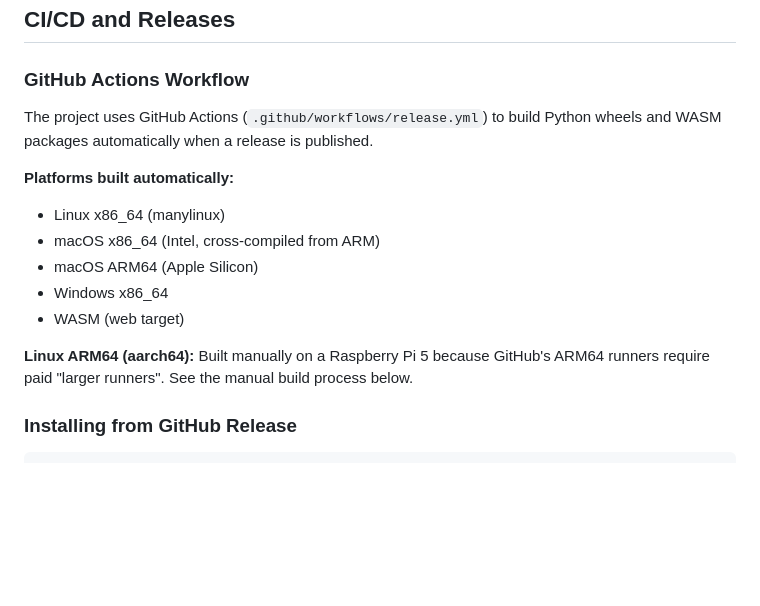
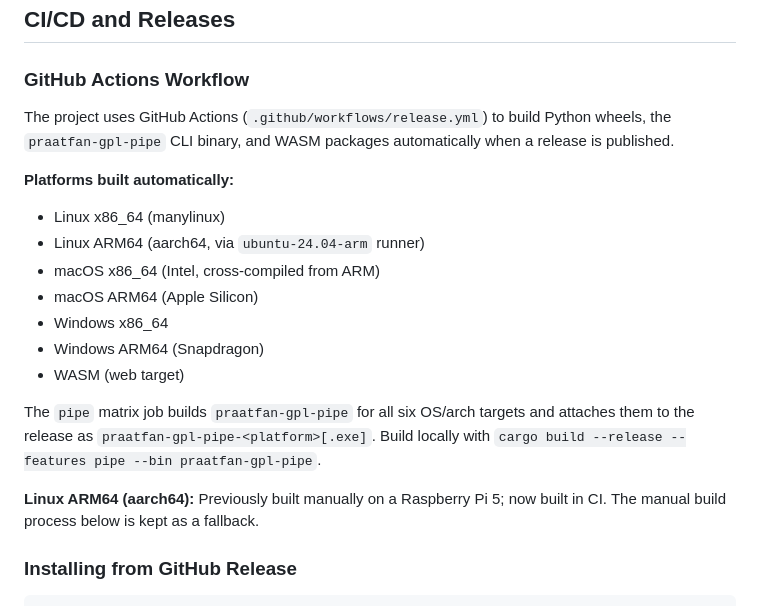
Before and after one commit to ucpresearch/praatfan-core-rs, a Markdown page: DEVELOPMENT.md, the part around the change. GitHub-like rendering; blank space fills up the shorter version.

Commit message:
docs: cover praatfan-gpl-pipe in DEVELOPMENT.md CI notes
Also refresh the stale ARM64 note (built in CI via ubuntu-24.04-arm
since v0.1.4, not manually on the RPi5) and list the Windows ARM64
target the workflow already builds.

Co-Authored-By: Claude Fable 5 <noreply@anthropic.com>

```diff
--- a/DEVELOPMENT.md
+++ b/DEVELOPMENT.md
@@ -4,17 +4,21 @@
 
 ### GitHub Actions Workflow
 
-The project uses GitHub Actions (`.github/workflows/release.yml`) to build Python wheels and WASM packages automatically when a release is published.
+The project uses GitHub Actions (`.github/workflows/release.yml`) to build Python wheels, the `praatfan-gpl-pipe` CLI binary, and WASM packages automatically when a release is published.
 
 **Platforms built automatically:**
 - Linux x86_64 (manylinux)
+- Linux ARM64 (aarch64, via `ubuntu-24.04-arm` runner)
 - macOS x86_64 (Intel, cross-compiled from ARM)
 - macOS ARM64 (Apple Silicon)
 - Windows x86_64
+- Windows ARM64 (Snapdragon)
 - WASM (web target)
 
+The `pipe` matrix job builds `praatfan-gpl-pipe` for all six OS/arch targets and attaches them to the release as `praatfan-gpl-pipe-<platform>[.exe]`. Build locally with `cargo build --release --features pipe --bin praatfan-gpl-pipe`.
+
 **Linux ARM64 (aarch64):**
-Built manually on a Raspberry Pi 5 because GitHub's ARM64 runners require paid "larger runners". See the manual build process below.
+Previously built manually on a Raspberry Pi 5; now built in CI. The manual build process below is kept as a fallback.
 
 ### Installing from GitHub Release
 
```
